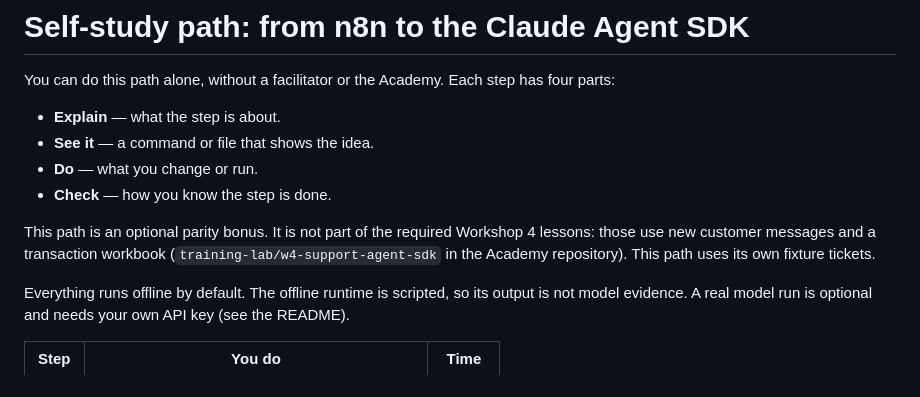
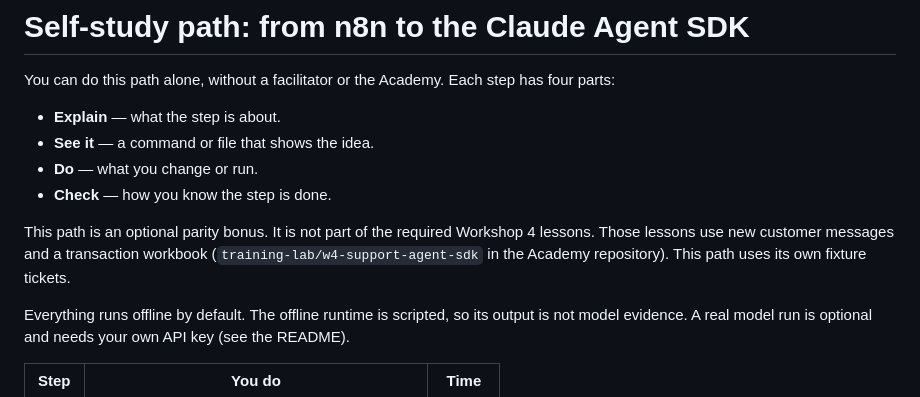
Before and after one commit to RyanLisse/aetherlink-day5-n8n-to-agent, a Markdown page: SOLO.md, the part around the change. Rendered like a GitHub page.

Commit message:
Reflow the parity-bonus note in SOLO.md
Co-Authored-By: Devin AI <158243242+devin-ai-integration[bot]@users.noreply.github.com>

```diff
--- a/SOLO.md
+++ b/SOLO.md
@@ -8,10 +8,10 @@ has four parts:
 - **Do** — what you change or run.
 - **Check** — how you know the step is done.
 
-This path is an optional parity bonus. It is not part of the required
-Workshop 4 lessons: those use new customer messages and a transaction workbook
-(`training-lab/w4-support-agent-sdk` in the Academy repository). This path uses
-its own fixture tickets.
+This path is an optional parity bonus. It is not part of the
+required Workshop 4 lessons. Those lessons use new customer messages
+and a transaction workbook (`training-lab/w4-support-agent-sdk` in the Academy
+repository). This path uses its own fixture tickets.
 
 Everything runs offline by default. The offline runtime is scripted, so its
 output is not model evidence. A real model run is optional and needs your own
```
